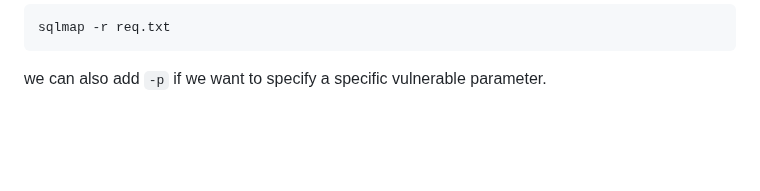
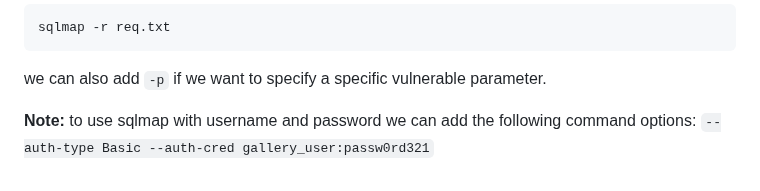
Before and after one commit to TroJan2001/Notes, a Markdown page: Web Exploitation/SQL/Sqlmap.md, the part around the change. Drawn GitHub-style; blank space fills up the shorter version.

````diff
--- a/Web Exploitation/SQL/Sqlmap.md
+++ b/Web Exploitation/SQL/Sqlmap.md
@@ -77,3 +77,5 @@ sqlmap -r req.txt
 ```
 
 we can also add `-p` if we want to specify a specific vulnerable parameter.
+
+**Note:** to use sqlmap with username and password we can add the following command options: `--auth-type Basic --auth-cred gallery_user:passw0rd321`
````
Also changed, not shown: Network Exploitation/Nmap/Fragmented Packets.md (+14 -0 lines), Attachments/Pasted image 20240105200042.png (added), Attachments/Pasted image 20240105200104.png (added), 1 other file.
